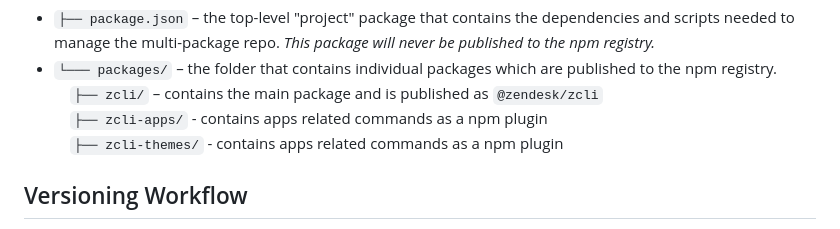
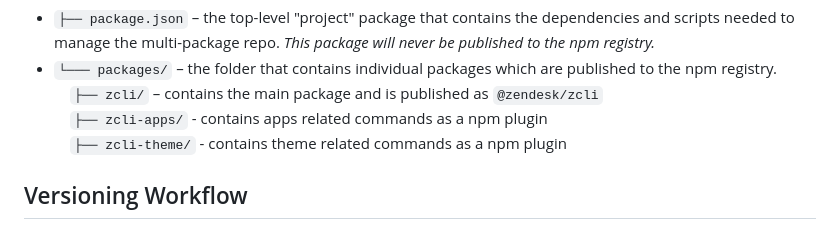
Before and after one commit to zendesk/zcli, a Markdown page: .github/CONTRIBUTING.md, the part around the change. Rendered like a GitHub page.

Commit message:
doc: documenting zcli:theme preview

```diff
--- a/.github/CONTRIBUTING.md
+++ b/.github/CONTRIBUTING.md
@@ -18,7 +18,7 @@ includes:
 - `└─── packages/` – the folder that contains individual packages which are published to the npm registry.<br>
   &nbsp;&nbsp;&nbsp;&nbsp;`├── zcli/` – contains the main package and is published as `@zendesk/zcli`<br>
   &nbsp;&nbsp;&nbsp;&nbsp;`├── zcli-apps/` - contains apps related commands as a npm plugin<br>
-  &nbsp;&nbsp;&nbsp;&nbsp;`├── zcli-themes/` - contains apps related commands as a npm plugin<br>
+  &nbsp;&nbsp;&nbsp;&nbsp;`├── zcli-theme/` - contains theme related commands as a npm plugin<br>
 
 ## Versioning Workflow
 
```
Also changed, not shown: docs/theme.md (added, +37 -0 lines).
